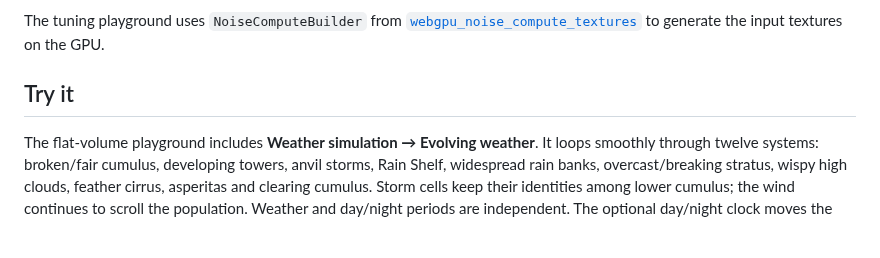
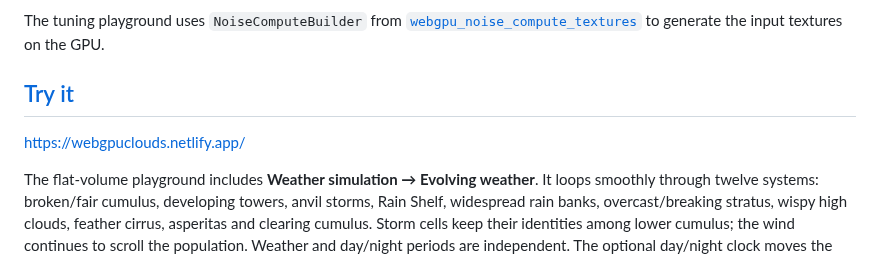
Before and after one commit to joshbrew/webgpu_realtime_clouds, a Markdown page: README.md, the part around the change. Rendered like a GitHub page; blank space fills up the shorter version.

Commit message:
Update Try it section with link

```diff
--- a/README.md
+++ b/README.md
@@ -6,7 +6,8 @@ The core renderer is `CloudComputeBuilder` in `clouds.js`. It consumes a weather
 
 The tuning playground uses `NoiseComputeBuilder` from [`webgpu_noise_compute_textures`](https://github.com/joshbrew/webgpu_noise_compute_textures) to generate the input textures on the GPU.
 
-## Try it
+## [Try it](https://webgpuclouds.netlify.app/)
+https://webgpuclouds.netlify.app/
 
 The flat-volume playground includes **Weather simulation → Evolving weather**.
 It loops smoothly through twelve systems: broken/fair cumulus, developing towers,
```
